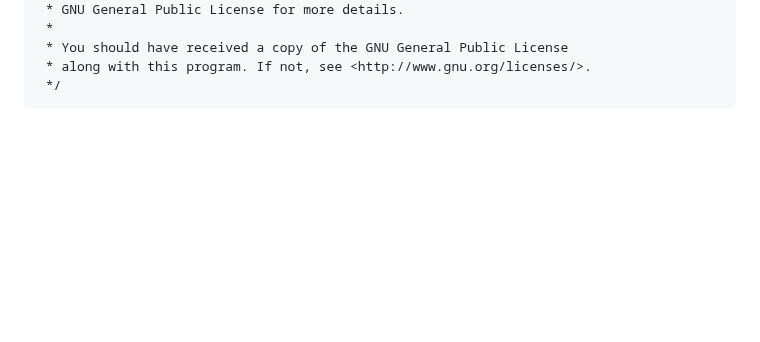
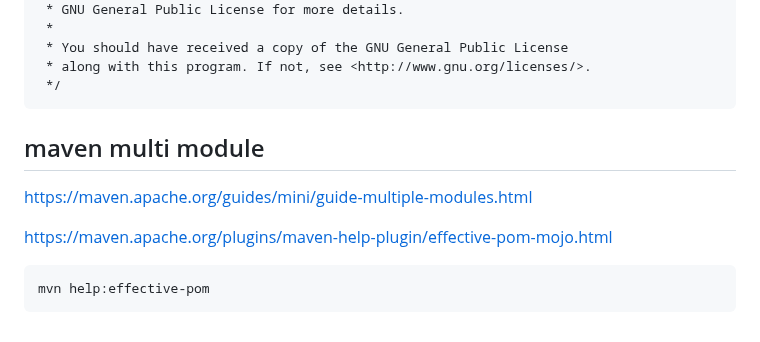
Before and after one commit to Josef-Friedrich/java-boilerplate, a Markdown page: README.md, the part around the change. GitHub-like rendering; blank space fills up the shorter version.

Commit message:
Add Maven multi-module section to README
Added section on Maven multi-module support with links.

````diff
--- a/README.md
+++ b/README.md
@@ -400,3 +400,13 @@ from the [junit5-jupiter-starter-maven project](https://github.com/junit-team/ju
  * along with this program. If not, see <http://www.gnu.org/licenses/>.
  */
 ```
+
+## maven multi module
+
+https://maven.apache.org/guides/mini/guide-multiple-modules.html
+
+https://maven.apache.org/plugins/maven-help-plugin/effective-pom-mojo.html
+
+```
+mvn help:effective-pom
+```
````
